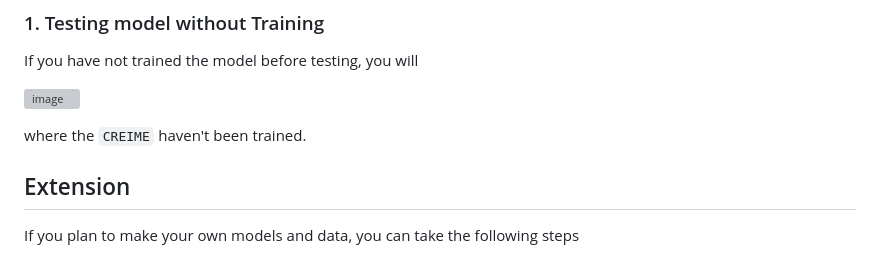
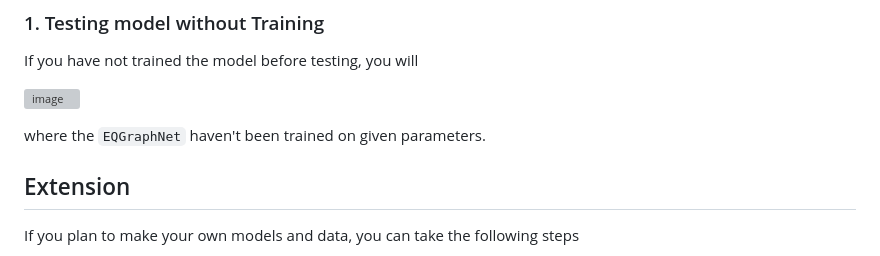
Before and after one commit to czw1296924847/EQ-Web, a Markdown page: README.md, the part around the change. Drawn GitHub-style; grey boxes are pictures that could not be loaded.

```diff
--- a/README.md
+++ b/README.md
@@ -168,7 +168,7 @@ If you have not trained the model before testing, you will <br>
 
 ![image](https://github.com/zw-Ch/EQ-Web-BackEnd/blob/main/image/not_train.png)<br>
 
-where the `CREIME` haven't been trained.
+where the `EQGraphNet` haven't been trained on given parameters.
 
 
 ## Extension
```
